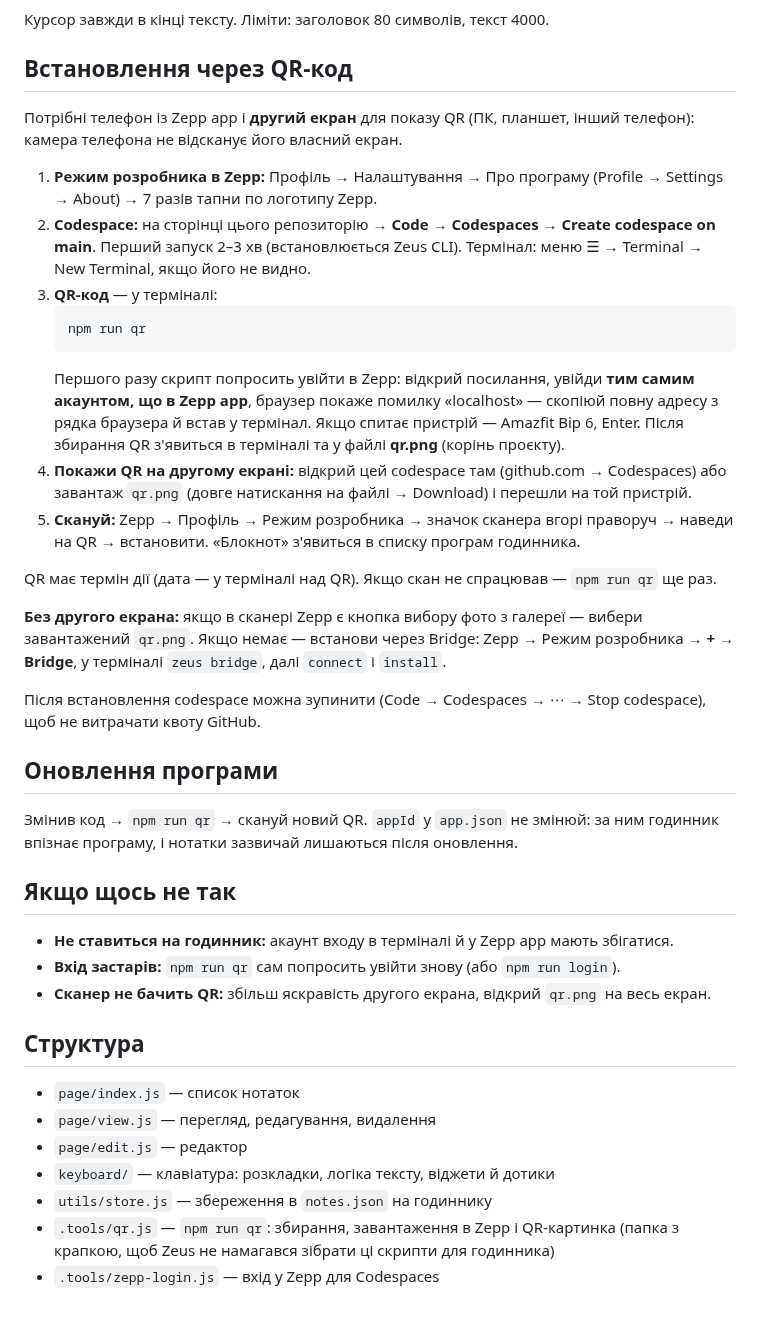
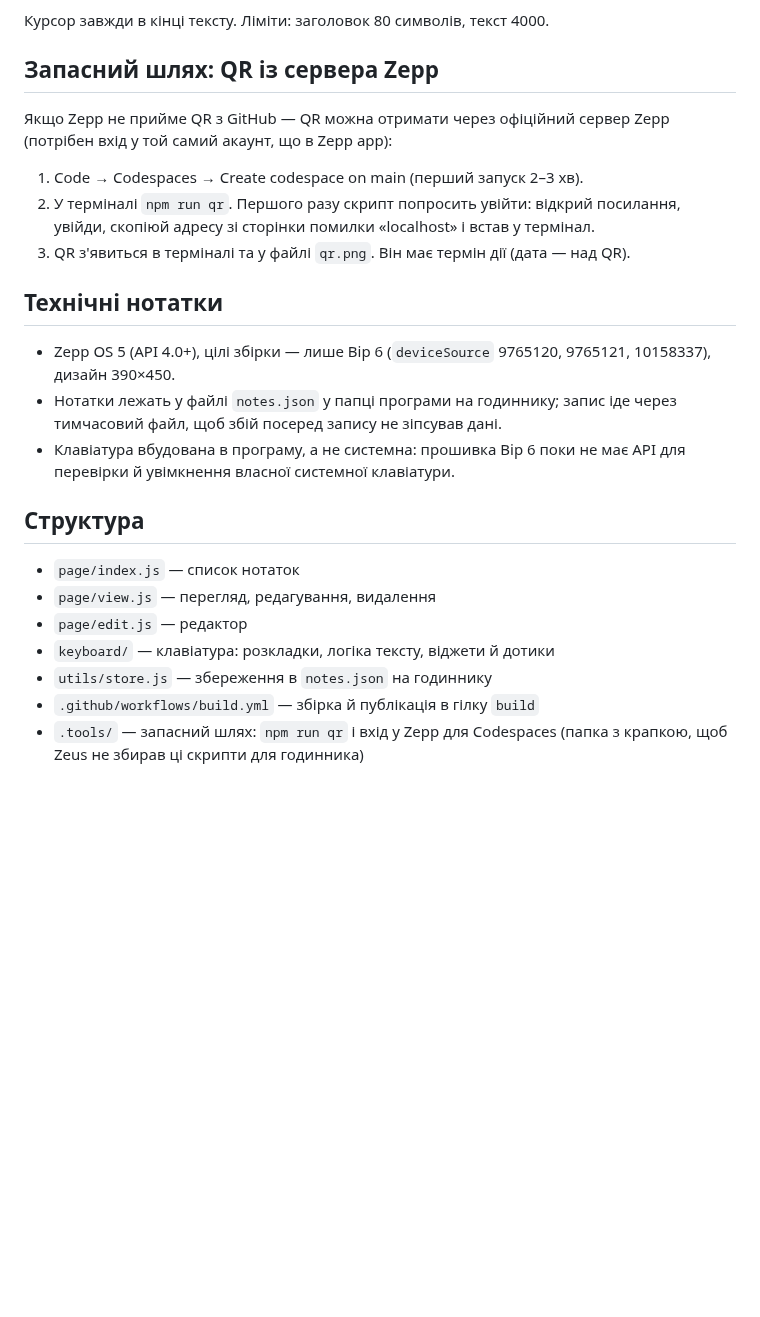
Before and after one commit to netherm3-coder/bip6-notes, a Markdown page: README.md, the part around one of its changes. Rendered like a GitHub page; blank space fills up the shorter version.

Commit message:
Встановлення через QR з GitHub, як у bip6-watchface
GitHub Actions збирає програму після кожного пушу в main і кладе пакет
у гілку build. QR у README веде на bip6-notes.zpk у цій гілці
(zpkd1://raw.githubusercontent.com/...), тож для встановлення й оновлення
не потрібні ні Codespaces, ні вхід у Zepp. npm run qr лишається запасним
шляхом через сервер Zepp.

Co-Authored-By: Claude Opus 5.5 <noreply@anthropic.com>
Claude-Session: https://claude.ai/code/session_01BMYQ76pMn6ygJVUK5bhdNY

````diff
--- a/README.md
+++ b/README.md
@@ -14,36 +38,19 @@
 
 Курсор завжди в кінці тексту. Ліміти: заголовок 80 символів, текст 4000.
 
-## Встановлення через QR-код
+## Запасний шлях: QR із сервера Zepp
 
-Потрібні телефон із Zepp app і **другий екран** для показу QR (ПК, планшет, інший телефон): камера телефона не відсканує його власний екран.
+Якщо Zepp не прийме QR з GitHub — QR можна отримати через офіційний сервер Zepp (потрібен вхід у той самий акаунт, що в Zepp app):
 
-1. **Режим розробника в Zepp:** Профіль → Налаштування → Про програму (Profile → Settings → About) → 7 разів тапни по логотипу Zepp.
-2. **Codespace:** на сторінці цього репозиторію → **Code** → **Codespaces** → **Create codespace on main**. Перший запуск 2–3 хв (встановлюється Zeus CLI). Термінал: меню ☰ → Terminal → New Terminal, якщо його не видно.
-3. **QR-код** — у терміналі:
-   ```
-   npm run qr
-   ```
-   Першого разу скрипт попросить увійти в Zepp: відкрий посилання, увійди **тим самим акаунтом, що в Zepp app**, браузер покаже помилку «localhost» — скопіюй повну адресу з рядка браузера й встав у термінал. Якщо спитає пристрій — Amazfit Bip 6, Enter.
-   Після збирання QR з'явиться в терміналі та у файлі **qr.png** (корінь проєкту).
-4. **Покажи QR на другому екрані:** відкрий цей codespace там (github.com → Codespaces) або завантаж `qr.png` (довге натискання на файлі → Download) і перешли на той пристрій.
-5. **Скануй:** Zepp → Профіль → Режим розробника → значок сканера вгорі праворуч → наведи на QR → встановити. «Блокнот» з'явиться в списку програм годинника.
+1. Code → Codespaces → Create codespace on main (перший запуск 2–3 хв).
+2. У терміналі `npm run qr`. Першого разу скрипт попросить увійти: відкрий посилання, увійди, скопіюй адресу зі сторінки помилки «localhost» і встав у термінал.
+3. QR з'явиться в терміналі та у файлі `qr.png`. Він має термін дії (дата — над QR).
 
-QR має термін дії (дата — у терміналі над QR). Якщо скан не спрацював — `npm run qr` ще раз.
+## Технічні нотатки
 
-**Без другого екрана:** якщо в сканері Zepp є кнопка вибору фото з галереї — вибери завантажений `qr.png`. Якщо немає — встанови через Bridge: Zepp → Режим розробника → **+** → **Bridge**, у терміналі `zeus bridge`, далі `connect` і `install`.
-
-Після встановлення codespace можна зупинити (Code → Codespaces → ⋯ → Stop codespace), щоб не витрачати квоту GitHub.
-
-## Оновлення програми
-
-Змінив код → `npm run qr` → скануй новий QR. `appId` у `app.json` не змінюй: за ним годинник впізнає програму, і нотатки зазвичай лишаються після оновлення.
-
-## Якщо щось не так
-
-- **Не ставиться на годинник:** акаунт входу в терміналі й у Zepp app мають збігатися.
-- **Вхід застарів:** `npm run qr` сам попросить увійти знову (або `npm run login`).
-- **Сканер не бачить QR:** збільш яскравість другого екрана, відкрий `qr.png` на весь екран.
+- Zepp OS 5 (API 4.0+), цілі збірки — лише Bip 6 (`deviceSource` 9765120, 9765121, 10158337), дизайн 390×450.
+- Нотатки лежать у файлі `notes.json` у папці програми на годиннику; запис іде через тимчасовий файл, щоб збій посеред запису не зіпсував дані.
+- Клавіатура вбудована в програму, а не системна: прошивка Bip 6 поки не має API для перевірки й увімкнення власної системної клавіатури.
 
 ## Структура
 
@@ -52,5 +59,5 @@ QR має термін дії (дата — у терміналі над QR). Я
 - `page/edit.js` — редактор
 - `keyboard/` — клавіатура: розкладки, логіка тексту, віджети й дотики
 - `utils/store.js` — збереження в `notes.json` на годиннику
-- `.tools/qr.js` — `npm run qr`: збирання, завантаження в Zepp і QR-картинка (папка з крапкою, щоб Zeus не намагався зібрати ці скрипти для годинника)
-- `.tools/zepp-login.js` — вхід у Zepp для Codespaces
+- `.github/workflows/build.yml` — збірка й публікація в гілку `build`
+- `.tools/` — запасний шлях: `npm run qr` і вхід у Zepp для Codespaces (папка з крапкою, щоб Zeus не збирав ці скрипти для годинника)
````
Also changed, not shown: other parts of README.md (+24 -0 lines), docs/install-qr.png (added), docs/preview.png (added), 1 other file.
